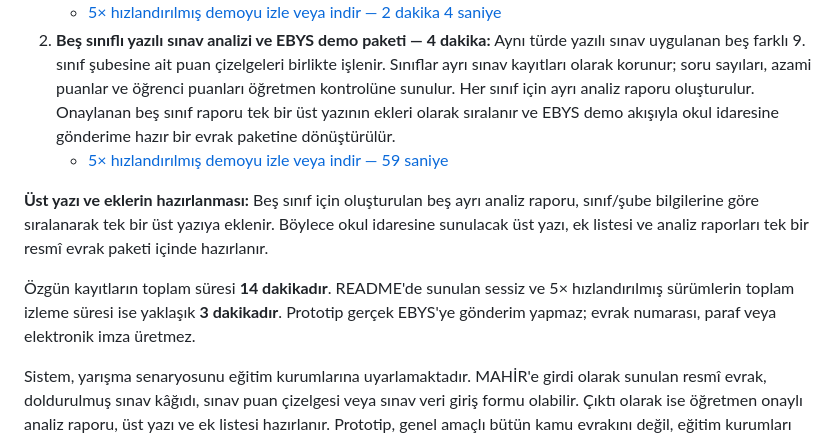
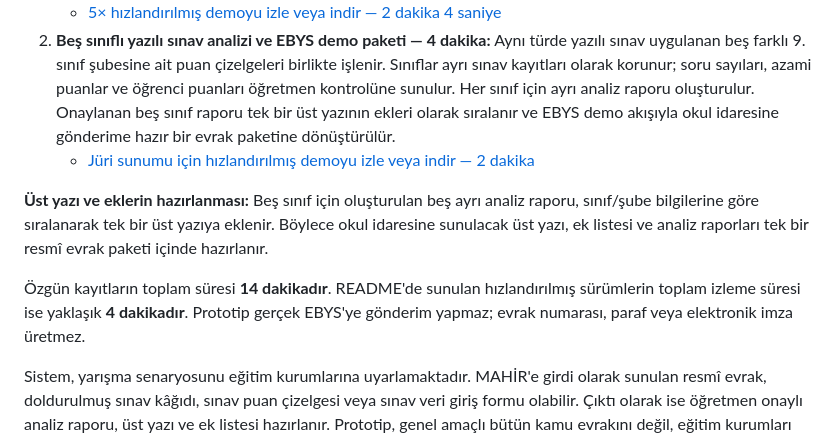
Before and after one commit to peykan1071/MAHIR-PROTOTIP-HTML, a Markdown page: README.md, the part around the change. Rendered like a GitHub page.

Commit message:
docs: jüri için iki dakikalık demo bağlantısını ekle

```diff
--- a/README.md
+++ b/README.md
@@ -167,11 +167,11 @@ MAHİR'in iki ayrı demo videosu vardır:
 1. **45 evrakla iki şubeli OCR ve raporlama demosu — 10 dakika:** Aynı okuldaki iki farklı 9. sınıf şubesine ait, 20 ve 25 olmak üzere toplam 45 öğrencinin sınav not çizelgesi görselleri OCR ile okunur. Sınavlar sınıf/şubelerine göre ayrılır ve öğretmen kontrolüne sunulur. Soru bazlı azami puanlar ile öğrenme çıktıları doğrulandıktan sonra iki şube ayrı ayrı analiz edilir ve bulgular kaynak temelli iki rapora dönüştürülür. Son aşamada iki rapor, tek üst yazı ve ek listesi altında birleştirilerek EBYS demo akışıyla okul idaresine sunulmaya hazır hâle getirilir.
    - [5× hızlandırılmış demoyu izle veya indir — 2 dakika 4 saniye](https://github.com/peykan1071/MAHIR-PROTOTIP-HTML/releases/download/demo-videolari-v1/MAHIR_Demo_45_Ogrenci_2_Sube_5x.mp4)
 2. **Beş sınıflı yazılı sınav analizi ve EBYS demo paketi — 4 dakika:** Aynı türde yazılı sınav uygulanan beş farklı 9. sınıf şubesine ait puan çizelgeleri birlikte işlenir. Sınıflar ayrı sınav kayıtları olarak korunur; soru sayıları, azami puanlar ve öğrenci puanları öğretmen kontrolüne sunulur. Her sınıf için ayrı analiz raporu oluşturulur. Onaylanan beş sınıf raporu tek bir üst yazının ekleri olarak sıralanır ve EBYS demo akışıyla okul idaresine gönderime hazır bir evrak paketine dönüştürülür.
-   - [5× hızlandırılmış demoyu izle veya indir — 59 saniye](https://github.com/peykan1071/MAHIR-PROTOTIP-HTML/releases/download/demo-videolari-v1/MAHIR_Demo_5_Sinif_5x.mp4)
+   - [Jüri sunumu için hızlandırılmış demoyu izle veya indir — 2 dakika](https://github.com/peykan1071/MAHIR-PROTOTIP-HTML/releases/download/demo-videolari-v1/MAHIR_Demo_5_Sinif_Juri_2_Dakika.mp4)
 
 **Üst yazı ve eklerin hazırlanması:** Beş sınıf için oluşturulan beş ayrı analiz raporu, sınıf/şube bilgilerine göre sıralanarak tek bir üst yazıya eklenir. Böylece okul idaresine sunulacak üst yazı, ek listesi ve analiz raporları tek bir resmî evrak paketi içinde hazırlanır.
 
-Özgün kayıtların toplam süresi **14 dakikadır**. README'de sunulan sessiz ve 5× hızlandırılmış sürümlerin toplam izleme süresi ise yaklaşık **3 dakikadır**. Prototip gerçek EBYS'ye gönderim yapmaz; evrak numarası, paraf veya elektronik imza üretmez.
+Özgün kayıtların toplam süresi **14 dakikadır**. README'de sunulan hızlandırılmış sürümlerin toplam izleme süresi ise yaklaşık **4 dakikadır**. Prototip gerçek EBYS'ye gönderim yapmaz; evrak numarası, paraf veya elektronik imza üretmez.
 
 Sistem, yarışma senaryosunu eğitim kurumlarına uyarlamaktadır. MAHİR'e girdi olarak sunulan resmî evrak, doldurulmuş sınav kâğıdı, sınav puan çizelgesi veya sınav veri giriş formu olabilir. Çıktı olarak ise öğretmen onaylı analiz raporu, üst yazı ve ek listesi hazırlanır. Prototip, genel amaçlı bütün kamu evrakını değil, eğitim kurumları için tanımlanan bu resmî evrak akışını uçtan uca ele alır.
 
```
